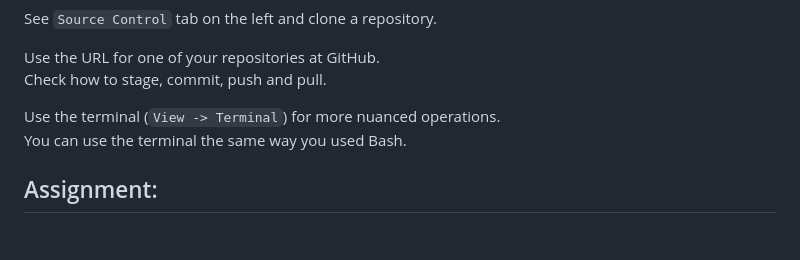
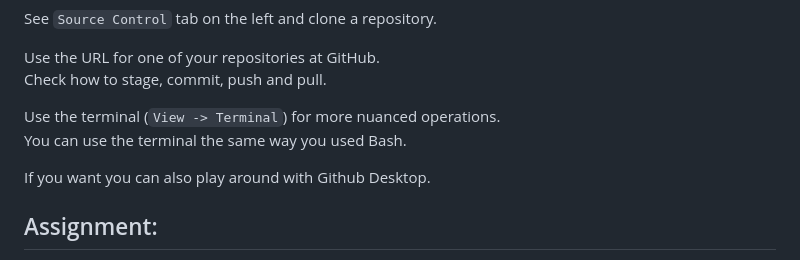
Before and after one commit to glowform/reproducible-research, a Markdown page: Assignments/RR_assignment_4.md, the part around the change. GitHub-like rendering; blank space fills up the shorter version.

```diff
--- a/Assignments/RR_assignment_4.md
+++ b/Assignments/RR_assignment_4.md
@@ -129,6 +129,8 @@ Check how to stage, commit, push and pull.
 Use the terminal (`View -> Terminal`) for more nuanced operations.\
 You can use the terminal the same way you used Bash.
 
+If you want you can also play around with Github Desktop.
+
 ## Assignment:
 
 - Send me (j.michankow@uw.edu.pl) a `git log` of your Exercise 2
```
